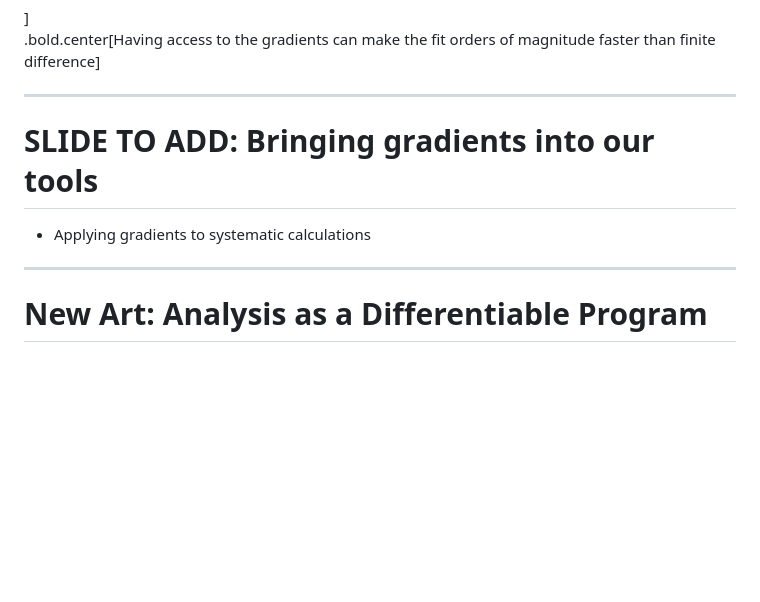
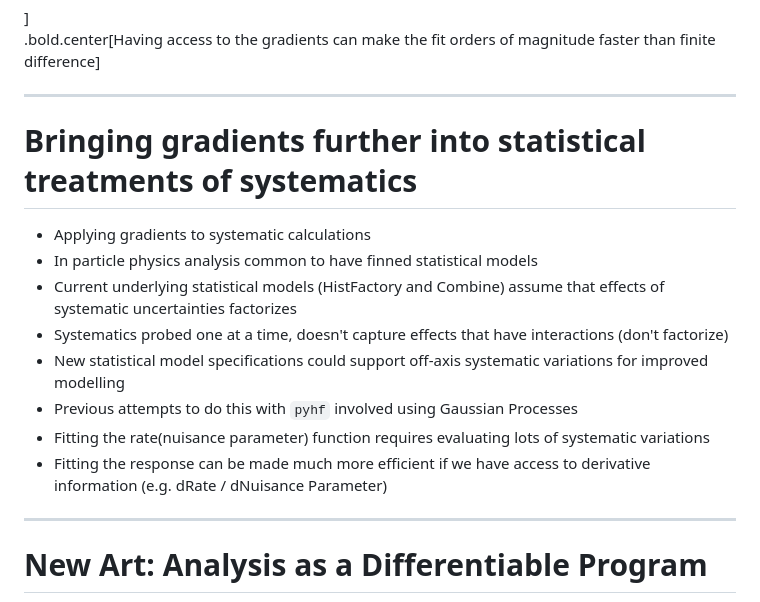
Before and after one commit to matthewfeickert-talks/talk-uw-madison-seminar-2025, a Markdown page: talk.md, the part around the change. Rendered like a GitHub page; blank space fills up the shorter version.

Commit message:
Add outline of slide

```diff
--- a/talk.md
+++ b/talk.md
@@ -881,9 +881,16 @@ $$
 .bold.center[Having access to the gradients can make the fit orders of magnitude faster than finite difference]
 
 ---
-# SLIDE TO ADD: Bringing gradients into our tools
+# Bringing gradients further into statistical treatments of systematics
 
 * Applying gradients to systematic calculations
+* In particle physics analysis common to have finned statistical models
+* Current underlying statistical models (HistFactory and Combine) assume that effects of systematic uncertainties factorizes
+* Systematics probed one at a time, doesn't capture effects that have interactions (don't factorize)
+* New statistical model specifications could support off-axis systematic variations for improved modelling
+* Previous attempts to do this with `pyhf` involved using Gaussian Processes
+* Fitting the rate(nuisance parameter) function requires evaluating lots of systematic variations
+* Fitting the response can be made much more efficient if we have access to derivative information (e.g. dRate / dNuisance Parameter)
 
 ---
 # New Art: Analysis as a Differentiable Program
```
